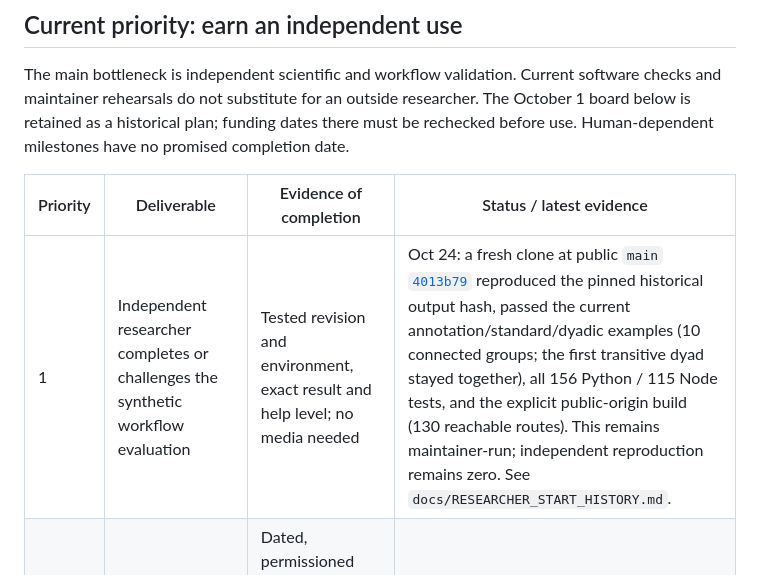
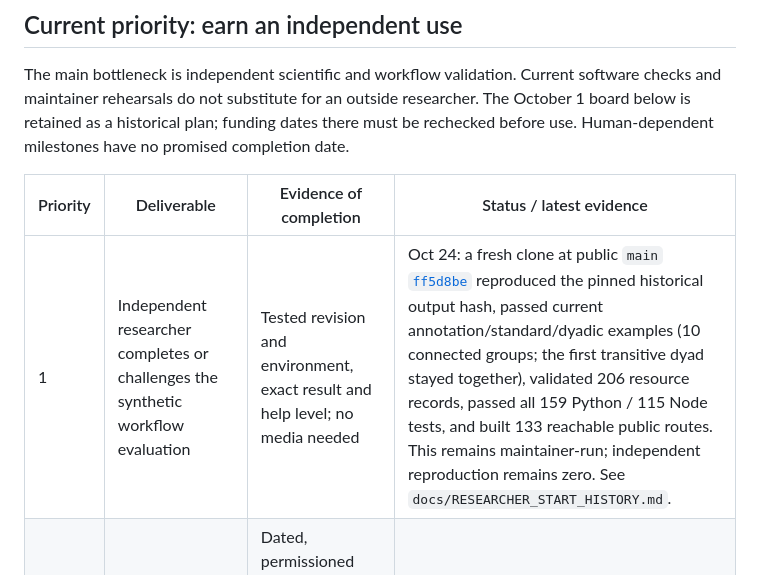
Before and after one commit to Metivity/talk2nature, a Markdown page: docs/EXECUTION_BOARD.md, the part around the change. GitHub-like rendering.

```diff
--- a/docs/EXECUTION_BOARD.md
+++ b/docs/EXECUTION_BOARD.md
@@ -8,7 +8,7 @@ The main bottleneck is independent scientific and workflow validation. Current s
 
 | Priority | Deliverable | Evidence of completion | Status / latest evidence |
 | --- | --- | --- | --- |
-| 1 | Independent researcher completes or challenges the synthetic workflow evaluation | Tested revision and environment, exact result and help level; no media needed | Oct 24: a fresh clone at public `main` [`4013b79`](https://github.com/Metivity/talk2nature/commit/4013b790808463ed2daafd94efe13cb1febfe333) reproduced the pinned historical output hash, passed the current annotation/standard/dyadic examples (10 connected groups; the first transitive dyad stayed together), all 156 Python / 115 Node tests, and the explicit public-origin build (130 reachable routes). This remains maintainer-run; independent reproduction remains zero. See `docs/RESEARCHER_START_HISTORY.md`. |
+| 1 | Independent researcher completes or challenges the synthetic workflow evaluation | Tested revision and environment, exact result and help level; no media needed | Oct 24: a fresh clone at public `main` [`ff5d8be`](https://github.com/Metivity/talk2nature/commit/ff5d8bee5ea39108bf722d2bb63fed5ade32a623) reproduced the pinned historical output hash, passed current annotation/standard/dyadic examples (10 connected groups; the first transitive dyad stayed together), validated 206 resource records, passed all 159 Python / 115 Node tests, and built 133 reachable public routes. This remains maintainer-run; independent reproduction remains zero. See `docs/RESEARCHER_START_HISTORY.md`. |
 | 2 | Focused workflow conversations with potential users and researchers | Dated, permissioned notes: current task/tool, observed problem, desired export and willingness to test; select one priority from findings | Oct 23: no conversations documented and no invitations sent. Source-checked review paths are in [NETWORK_AND_OUTREACH.md](NETWORK_AND_OUTREACH.md); prepare drafts only until external contact is authorized. |
 | 3 | Independent evaluator and physical-device workflow checks | Exact revision/device, steps, failures and assistance recorded; complete/partial save and reopening checked | Oct 24: the deployed consent gate and microphone-free rehearsal passed a 390 × 844 live browser check; a cached older shell was distinguished from the network-fresh release and showed the documented update-ready path. Physical-phone, screen-reader and first-time-user results remain open. See [MOBILE_AUDIT.md](MOBILE_AUDIT.md) and [STATUS.md](STATUS.md). |
 | 4 | Validate one export bridge with a researcher’s existing tool | Pinned format, synthetic round-trip/target validation, explicit information-loss report and evaluator feedback | Oct 23: Audacity export and AOEF 1.1 have maintainer-run synthetic checks, including a Whombat UI import. No independent evaluator has tried either path; Safe & Sound session mapping remains proposed. |
```
Also changed, not shown: docs/RESEARCHER_START.md (+1 -1 lines), docs/RESEARCHER_START_HISTORY.md (+8 -0 lines).
